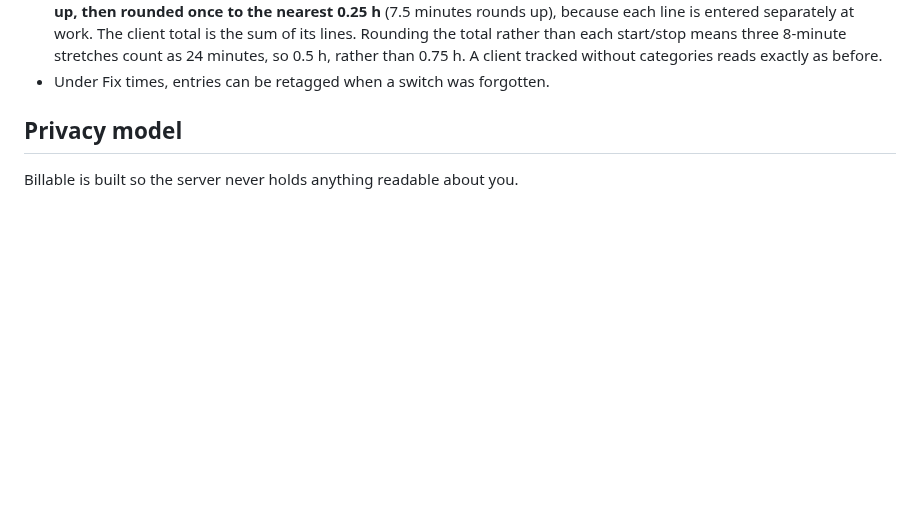
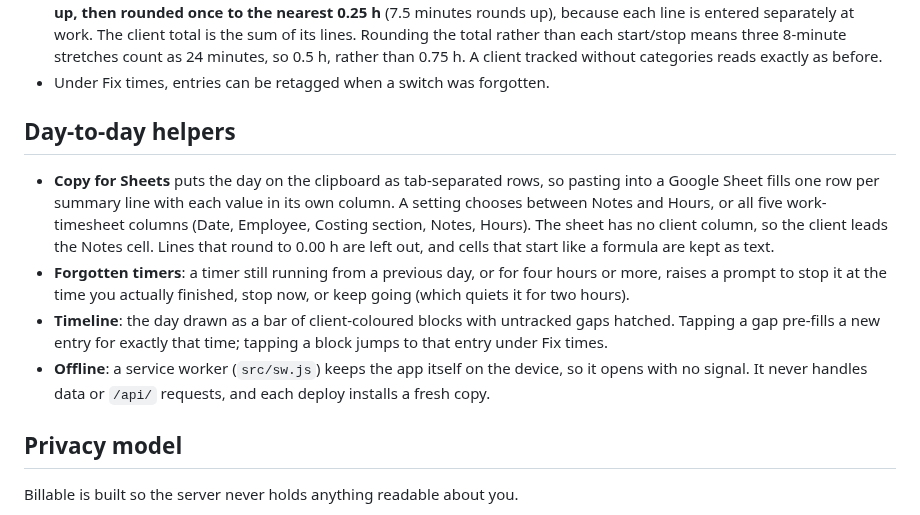
Before and after one commit to Lawrence908/billable, a Markdown page: README.md, the part around the change. Drawn GitHub-style; blank space fills up the shorter version.

```diff
--- a/README.md
+++ b/README.md
@@ -28,6 +28,24 @@ next one started on that card, are labelled with them.
   three 8-minute stretches count as 24 minutes, so 0.5 h, rather than 0.75 h. A client tracked without
   categories reads exactly as before.
 - Under Fix times, entries can be retagged when a switch was forgotten.
+
+## Day-to-day helpers
+
+- **Copy for Sheets** puts the day on the clipboard as tab-separated rows, so pasting
+  into a Google Sheet fills one row per summary line with each value in its own
+  column. A setting chooses between Notes and Hours, or all five work-timesheet columns
+  (Date, Employee, Costing section, Notes, Hours). The sheet has no client column, so
+  the client leads the Notes cell. Lines that round to 0.00 h are left out, and cells
+  that start like a formula are kept as text.
+- **Forgotten timers**: a timer still running from a previous day, or for four hours or
+  more, raises a prompt to stop it at the time you actually finished, stop now, or keep
+  going (which quiets it for two hours).
+- **Timeline**: the day drawn as a bar of client-coloured blocks with untracked gaps
+  hatched. Tapping a gap pre-fills a new entry for exactly that time; tapping a block
+  jumps to that entry under Fix times.
+- **Offline**: a service worker (`src/sw.js`) keeps the app itself on the device, so it
+  opens with no signal. It never handles data or `/api/` requests, and each deploy
+  installs a fresh copy.
 
 ## Privacy model
 
```
Also changed, not shown: screenshots/categories-390.png, screenshots/desktop-1440.png, screenshots/timeline-390.png (added), 8 other files.
